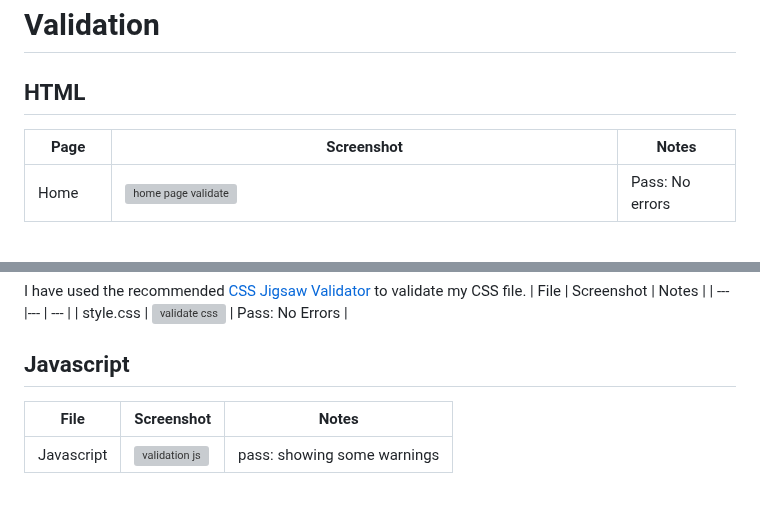
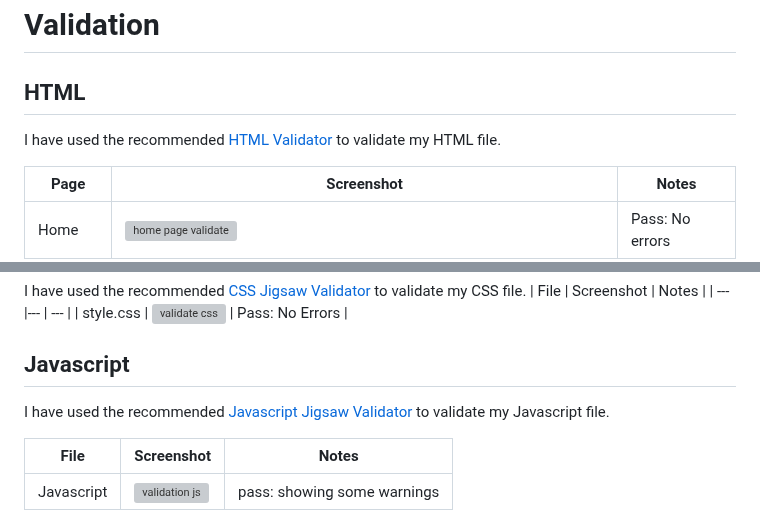
Before and after one commit to kalyanikommula/shopping-list, a Markdown page: README.md, 2 parts joined by grey strips. Drawn GitHub-style; blank space fills up the shorter version; grey boxes are pictures that could not be loaded.

Commit message:
ready to deploy

```diff
--- a/README.md
+++ b/README.md
@@ -181,6 +180,7 @@ Entity Relationship Diagrams (ERD) help the developer to make connections betwee
 
 # Validation
 ## HTML
+ I have used the recommended [HTML Validator](https://validator.w3.org/) to validate my HTML file.
 
 | Page  | Screenshot | Notes |
 | --- | --- | --- |
@@ -201,6 +201,7 @@ Entity Relationship Diagrams (ERD) help the developer to make connections betwee
 | style.css |  ![validate css](assets/css-testing/css.png) | Pass: No Errors |
 
 ## Javascript
+ I have used the recommended [Javascript Jigsaw Validator](https://jshint.com/) to validate my Javascript file.
 
 | File | Screenshot | Notes |
 | --- |--- | --- |
```
Also changed, not shown: other parts of README.md (+0 -1 lines).
